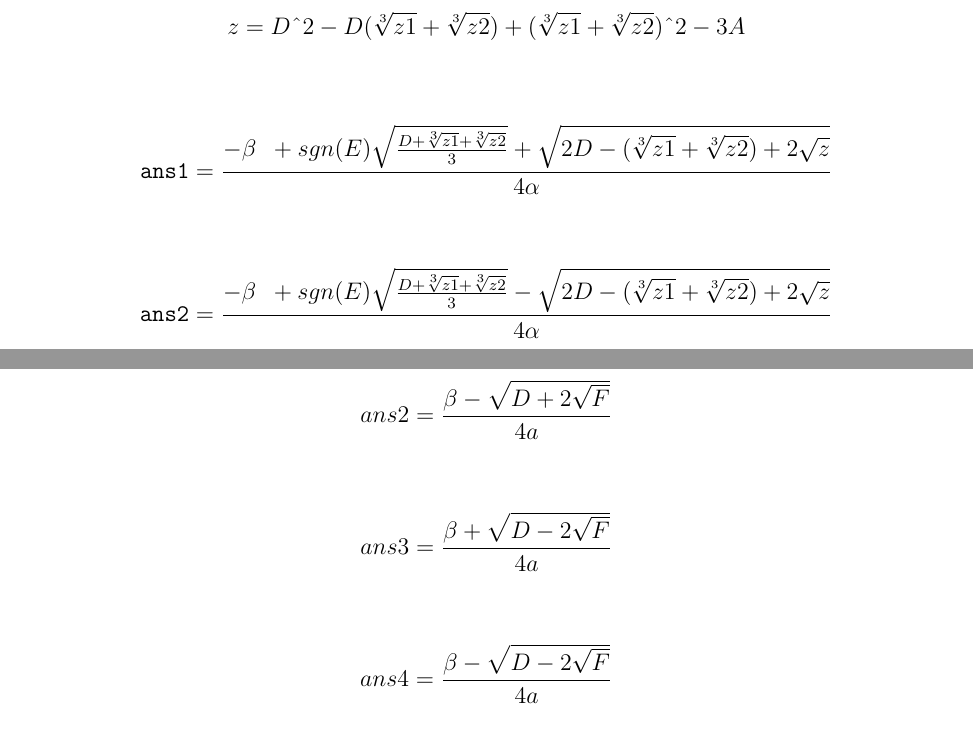
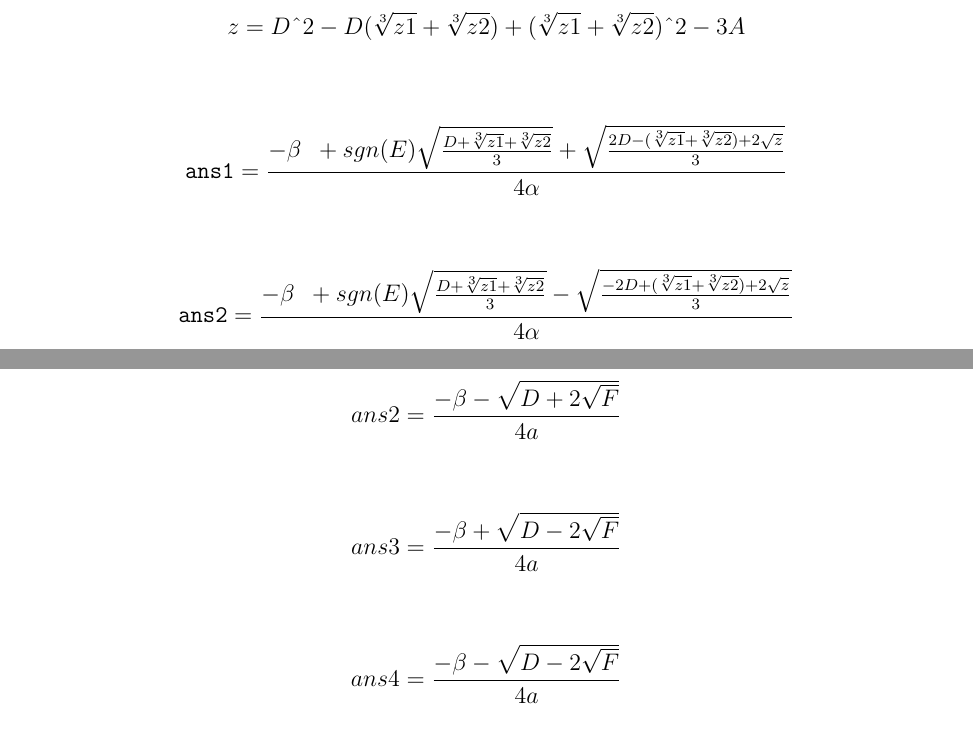
Before and after one commit to YufeiLinUlysses/Golang3DRenderer, a LaTeX document (General Plan/Torus Primitive/Torus Primitive.tex): two parts of pages 6 and 8 of 9, joined at a grey line, cut so that both start at the same text. Compiled offline with pdfLaTeX.

Commit message:
Editted torus latex

```diff
--- a/General Plan/Torus Primitive/Torus Primitive.tex
+++ b/General Plan/Torus Primitive/Torus Primitive.tex
@@ -230,9 +230,9 @@ intersected bool)\{
 	   \[z1 = AD+ \frac{3(-B+\sqrt{\Delta})}{2}\]
 	   \[z2 = AD+ \frac{3(-B-\sqrt{\Delta})}{2}\]
 	   \[z=D^2-D(\sqrt[3]{z1}+\sqrt[3]{z2})+(\sqrt[3]{z1}+\sqrt[3]{z2})^2-3A\]
-	   \[\text{ans1}=\frac{-\beta +sgn(E)\sqrt{\frac{D+\sqrt[3]{z1}+\sqrt[3]{z2}}{3}}+\sqrt{2D-(\sqrt[3]{z1}+\sqrt[3]{z2})+2\sqrt{z}}}{4\alpha}\]
-	    \[\text{ans2}=\frac{-\beta +sgn(E)\sqrt{\frac{D+\sqrt[3]{z1}+\sqrt[3]{z2}}{3}}-\sqrt{2D-(\sqrt[3]{z1}+\sqrt[3]{z2})+2\sqrt{z}}}{4\alpha}\]
-	    return 2,[ans1,ans2], true
+	   \[\text{ans1}=\frac{-\beta +sgn(E)\sqrt{\frac{D+\sqrt[3]{z1}+\sqrt[3]{z2}}{3}}+\sqrt{\frac{2D-(\sqrt[3]{z1}+\sqrt[3]{z2})+2\sqrt{z}}{3}}}{4\alpha}\]
+	    \[\text{ans2}=\frac{-\beta +sgn(E)\sqrt{\frac{D+\sqrt[3]{z1}+\sqrt[3]{z2}}{3}}-\sqrt{\frac{-2D+(\sqrt[3]{z1}+\sqrt[3]{z2})+2\sqrt{z}}{3}}}{4\alpha}\]
+	          return 2,[ans1,ans2], true
     \}
     if \(\Delta\) < 0 && D > 0 && F > 0\{
     	    \[\theta=arccos(\frac{3B-2AD}{2A\sqrt{A}})\]
@@ -245,10 +245,10 @@ intersected bool)\{
            \[ans3=\frac{-\beta -sgn(E)\sqrt{y1}+\sqrt{y2}-\sqrt{y3}}{4\alpha}\]
            \[ans4=\frac{-\beta -sgn(E)\sqrt{y1}-\sqrt{y2}+\sqrt{y3}}{4\alpha}\]
     	    \}else\{
-    	        \[ans1=\frac{\beta+\sqrt{D+2\sqrt{F}}}{4a}\]
-    	        \[ans2=\frac{\beta-\sqrt{D+2\sqrt{F}}}{4a}\]
-    	        \[ans3=\frac{\beta+\sqrt{D-2\sqrt{F}}}{4a}\]
-    	        \[ans4=\frac{\beta-\sqrt{D-2\sqrt{F}}}{4a}\]
+    	        \[ans1=\frac{-\beta+\sqrt{D+2\sqrt{F}}}{4a}\]
+    	        \[ans2=\frac{-\beta-\sqrt{D+2\sqrt{F}}}{4a}\]
+    	        \[ans3=\frac{-\beta+\sqrt{D-2\sqrt{F}}}{4a}\]
+    	        \[ans4=\frac{-\beta-\sqrt{D-2\sqrt{F}}}{4a}\]
     	    \}
     	    return 4,[ans1,ans2,ans3,ans4], true
     \}
```
Also changed, not shown: General Plan/Torus Primitive/Torus Primitive.pdf, General Plan/Torus Primitive/Torus Primitive.tex (2 more changed lines), 3 other files.
